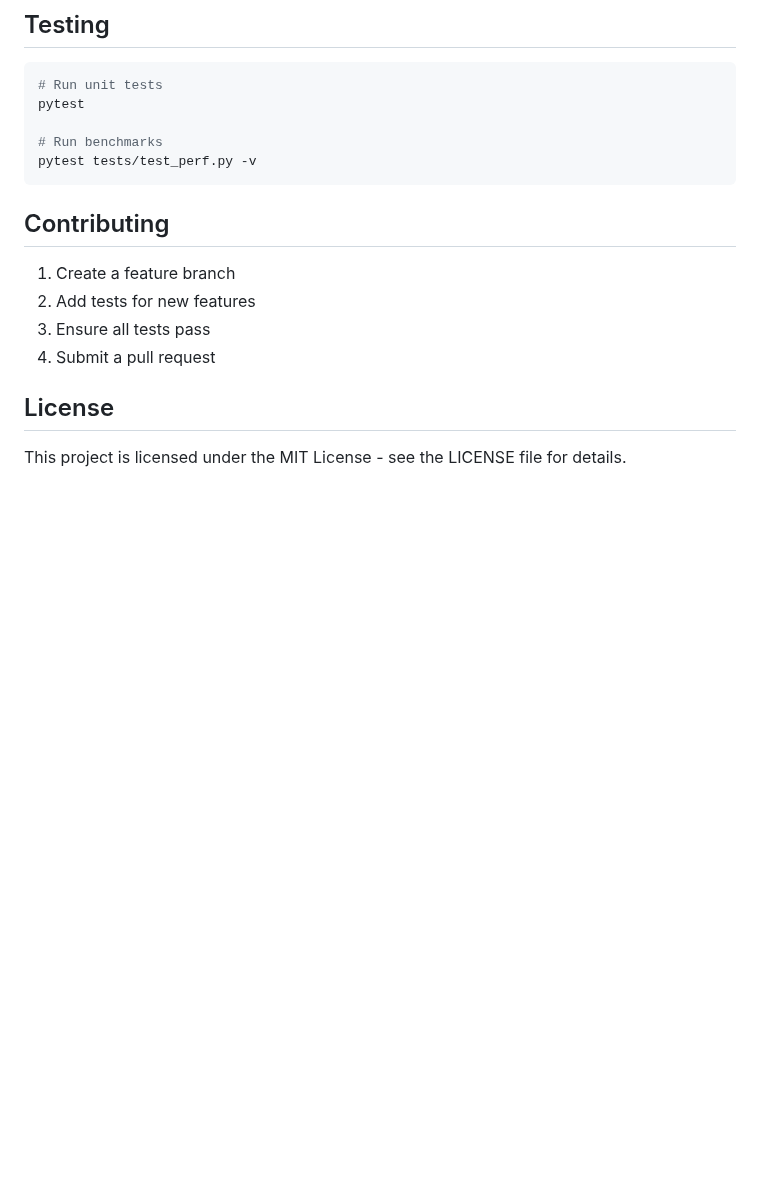
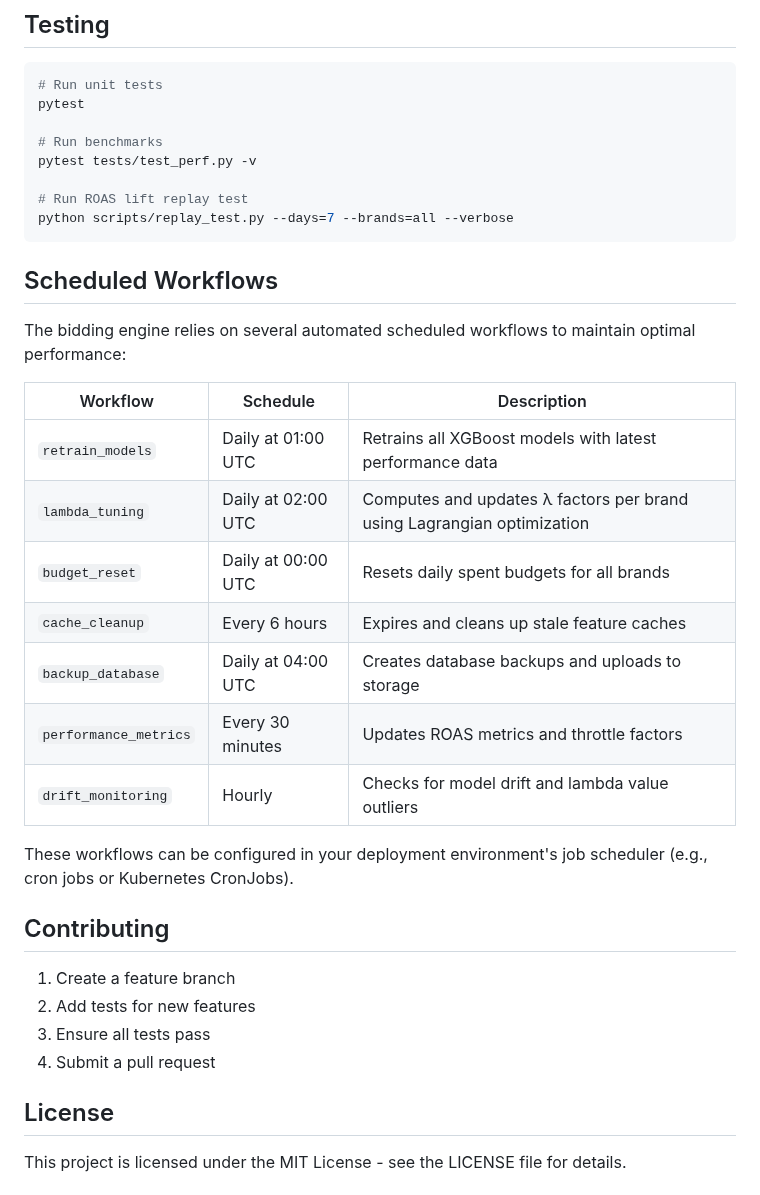
Before and after one commit to hatcuellar/bidding-engine, a Markdown page: README.md, the part around the change. Drawn GitHub-style; blank space fills up the shorter version.

Commit message:
Document scheduled tasks to maintain optimal bidding engine performance
Adds documentation for scheduled workflows in the README.md file.

Replit-Commit-Author: Agent
Replit-Commit-Session-Id: f8fa070c-756d-4141-8fbb-71d35f669155

````diff
--- a/README.md
+++ b/README.md
@@ -210,7 +210,26 @@ pytest
 
 # Run benchmarks
 pytest tests/test_perf.py -v
+
+# Run ROAS lift replay test
+python scripts/replay_test.py --days=7 --brands=all --verbose
 ```
+
+## Scheduled Workflows
+
+The bidding engine relies on several automated scheduled workflows to maintain optimal performance:
+
+| Workflow | Schedule | Description |
+|----------|----------|-------------|
+| `retrain_models` | Daily at 01:00 UTC | Retrains all XGBoost models with latest performance data |
+| `lambda_tuning` | Daily at 02:00 UTC | Computes and updates λ factors per brand using Lagrangian optimization |
+| `budget_reset` | Daily at 00:00 UTC | Resets daily spent budgets for all brands |
+| `cache_cleanup` | Every 6 hours | Expires and cleans up stale feature caches |
+| `backup_database` | Daily at 04:00 UTC | Creates database backups and uploads to storage |
+| `performance_metrics` | Every 30 minutes | Updates ROAS metrics and throttle factors |
+| `drift_monitoring` | Hourly | Checks for model drift and lambda value outliers |
+
+These workflows can be configured in your deployment environment's job scheduler (e.g., cron jobs or Kubernetes CronJobs).
 
 ## Contributing
 
````
